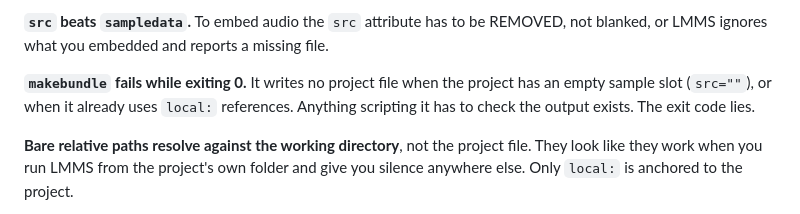
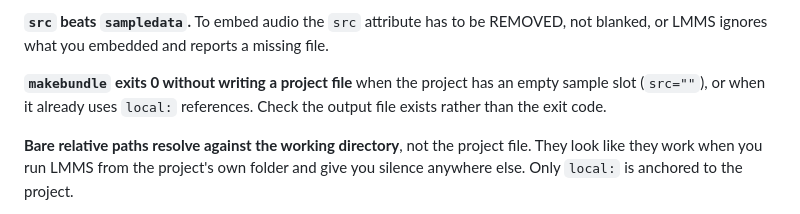
Before and after one commit to fruscai/LMMS-Tools-Relinker-Embedder, a Markdown page: README.md, the part around the change. GitHub-like rendering.

```diff
--- a/README.md
+++ b/README.md
@@ -72,9 +72,9 @@ Not gzip, not a ZIP archive.
 **`src` beats `sampledata`.** To embed audio the `src` attribute has to be REMOVED, not blanked, or
 LMMS ignores what you embedded and reports a missing file.
 
-**`makebundle` fails while exiting 0.** It writes no project file when the project has an empty
-sample slot (`src=""`), or when it already uses `local:` references. Anything scripting it has to
-check the output exists. The exit code lies.
+**`makebundle` exits 0 without writing a project file** when the project has an empty sample slot
+(`src=""`), or when it already uses `local:` references. Check the output file exists rather than
+the exit code.
 
 **Bare relative paths resolve against the working directory**, not the project file. They look like
 they work when you run LMMS from the project's own folder and give you silence anywhere else. Only
```
Also changed, not shown: DECISIONS.md (+4 -4 lines).
